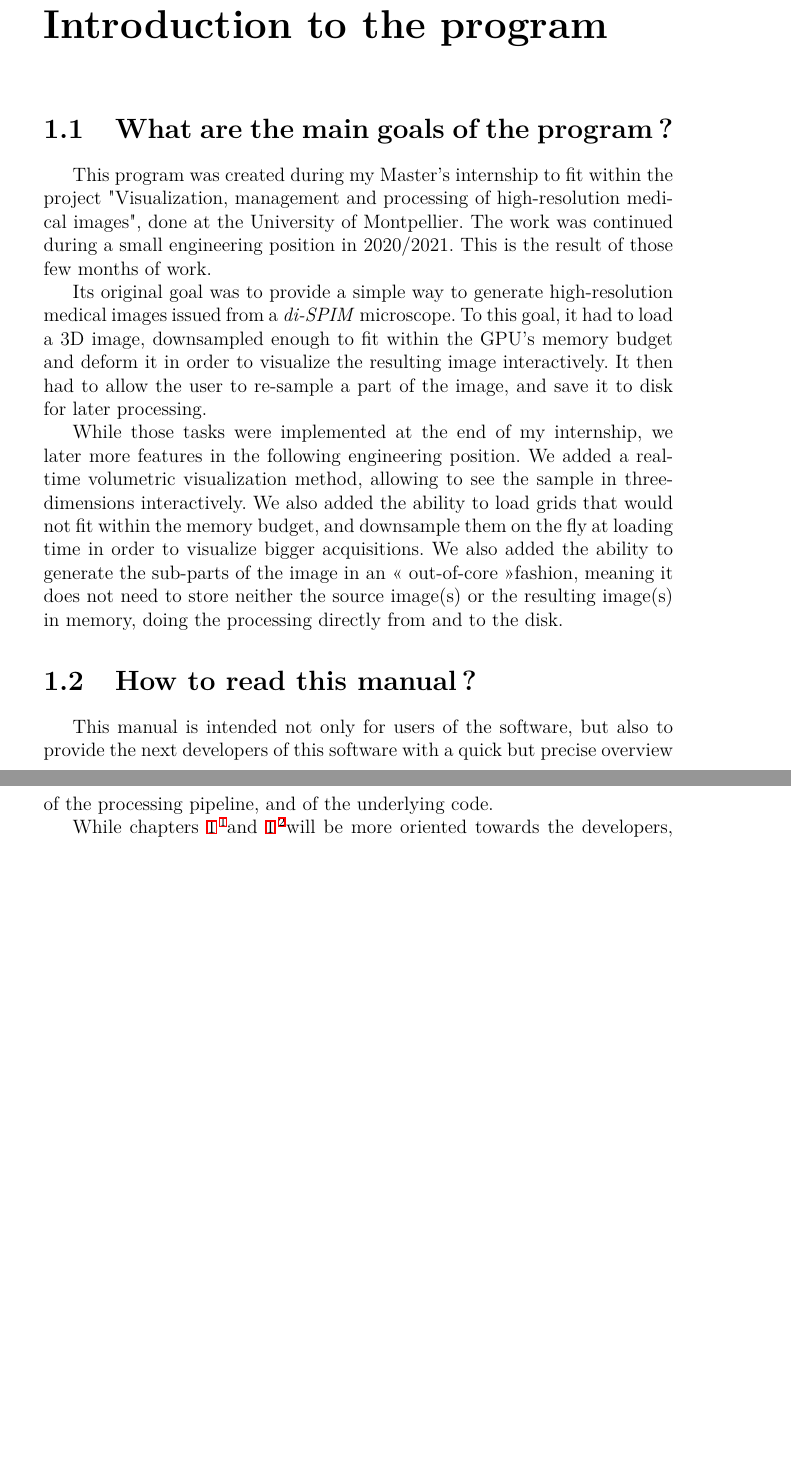
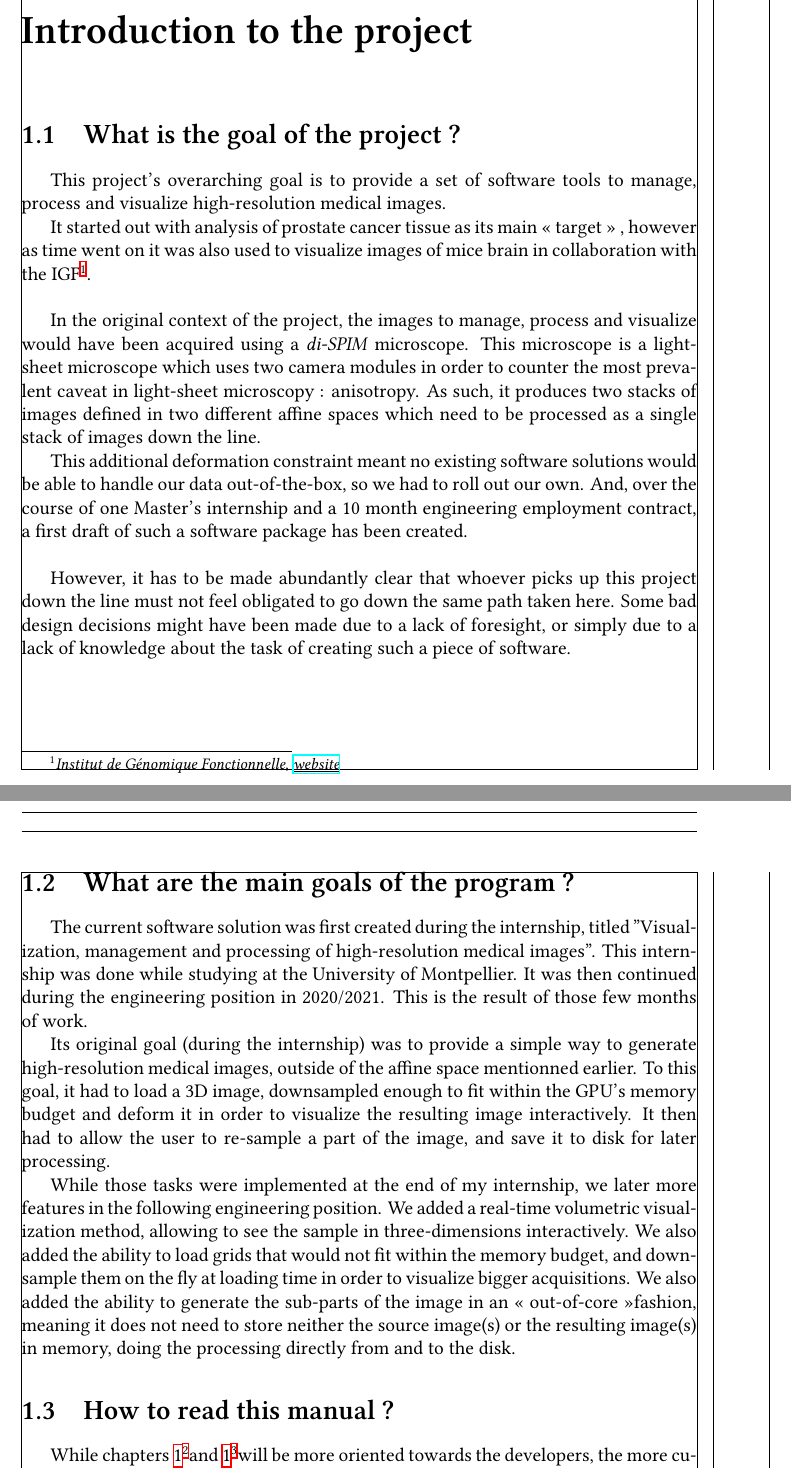
Before and after one commit to RThomas96/Medical-Image-3D-Visualisation-Software, a LaTeX document (tex/manual/main.tex, which reads tex/manual/intro.tex): two parts of pages 1 and 2 of 6 before the commit and two parts of pages 2 and 3 of 8 after it, joined at a grey line, cut so that both start at the same text, the shorter picture padded with empty space. Compiled offline with XeLaTeX; a missing font is replaced by an installed copy or a similar font.

Commit message:
Refining intro, and more details in comments

```diff
--- a/tex/manual/intro.tex
+++ b/tex/manual/intro.tex
@@ -1,4 +1,4 @@
-\chapter{Introduction to the program}\label{text:01_intro}
+\chapter{Introduction to the project}\label{text:01_intro}
 
 \begin{comment}
 	This section will include :
@@ -9,13 +9,40 @@
 			- notably, the use of certain terms (dataset = 1/multiple 3D image(s))
 \end{comment}
 
+\section{What is the goal of the project ?}\label{text:01_intro:00_project}
+{
+	% Why was the project started ?
+	This project's overarching goal is to provide a set of software tools to manage, process and visualize high-resolution medical images.\par
+	It started out with analysis of prostate cancer tissue as its main \guillemotleft~target~\guillemotright~, however as time went on it was also used to visualize images of mice brain in collaboration with the IGF\footnote{\textit{Institut de Génomique Fonctionnelle},~\href{https://www.igf.cnrs.fr/index.php/en/}{\underline{\textit{website}}}~}.
+
+	\vspace{\baselineskip}
+
+	% Why tho ?
+	In the original context of the project, the images to manage, process and visualize would have been acquired using a \textit{di-SPIM} microscope. This microscope is a light-sheet microscope which uses two camera modules in order to counter the most prevalent caveat in light-sheet microscopy : anisotropy. As such, it produces two stacks of images defined in two different affine spaces which need to be processed as a single stack of images down the line.\par
+	This additional deformation constraint meant no existing software solutions would be able to handle our data out-of-the-box, so we had to roll out our own. And, over the course of one Master's internship and a 10 month engineering employment contract, a first draft of such a software package has been created.
+
+	\vspace{\baselineskip}
+
+	% Alright. What are the caveats ?
+	However, it has to be made abundantly clear that whoever picks up this project down the line must not feel obligated to go down the same path taken here. Some bad design decisions might have been made due to a lack of foresight, or simply due to a lack of knowledge about the task of creating such a piece of software.
+
+	% What's the deal, man ? Give us the deets.
+	%% Over the course of this manual, you will learn about the work done over the last year, the work to do and the specifics of the software solution deployed here.
+}
+
 \section{What are the main goals of the program ?}\label{text:01_intro:01_goals}
 {
 	% Why was the program created, what does it do ?
 
-	This program was created during my Master's internship to fit within the project "Visualization, management and processing of high-resolution medical images", done at the University of Montpellier. The work was continued during a small engineering position in 2020/2021. This is the result of those few months of work.
+	The current software solution was first created during the internship, titled "Visualization, management and processing of high-resolution medical images". This internship was done while studying at the University of Montpellier. It was then continued during the engineering position in 2020/2021. This is the result of those few months of work.
 
-	Its original goal was to provide a simple way to generate high-resolution medical images issued from a \textit{di-SPIM} microscope. To this goal, it had to load a 3D image, downsampled enough to fit within the GPU's memory budget and deform it in order to visualize the resulting image interactively. It then had to allow the user to re-sample a part of the image, and save it to disk for later processing.
+	% Original goal : load image, store it in memory and re-sample it in high res.
+	Its original goal (during the internship) was to provide a simple way to generate high-resolution medical images, outside of the affine space mentionned earlier. To this goal, it had to load a 3D image, downsampled enough to fit within the GPU's memory budget and deform it in order to visualize the resulting image interactively. It then had to allow the user to re-sample a part of the image, and save it to disk for later processing.
+
+	% Additional goal : visualize it in 3D
+	% Engineering : implement a volumetric visualization method (first experimented during intership)
+	% Engineering : do the same generation, but offline
+	% Tasks that can be done : visualize, deform (dumb uninteractive way), resample
 
 	While those tasks were implemented at the end of my internship, we later more features in the following engineering position. We added a real-time volumetric visualization method, allowing to see the sample in three-dimensions interactively. We also added the ability to load grids that would not fit within the memory budget, and downsample them on the fly at loading time in order to visualize bigger acquisitions. We also added the ability to generate the sub-parts of the image in an \guillemotleft~out-of-core~\guillemotright fashion, meaning it does not need to store neither the source image(s) or the resulting image(s) in memory, doing the processing directly from and to the disk.
 }
@@ -24,9 +51,7 @@
 {
 	% How to read the manual : in any way you see fit.
 	% Chapters have a main purpose, but can be read independently.
-	% The code is _will_ change, and is
-
-	This manual is intended not only for users of the software, but also to provide the next developers of this software with a quick but precise overview of the processing pipeline, and of the underlying code.
+	% Manual is for everyone on the project, but some parts for software devs only
 
 	% TODO : add the references to the pipeline and code chapters here
 	While chapters \ref{text:01_intro}\footnotemark and \ref{text:01_intro}\footnotemark will be more oriented towards the developers, the more curious users can peruse those parts of the manual in order to gain a better understanding of the inner workings of the code underneath.
```
Also changed, not shown: tex/manual/main.tex (+20 -4 lines), tex/manual/Makefile (added).
